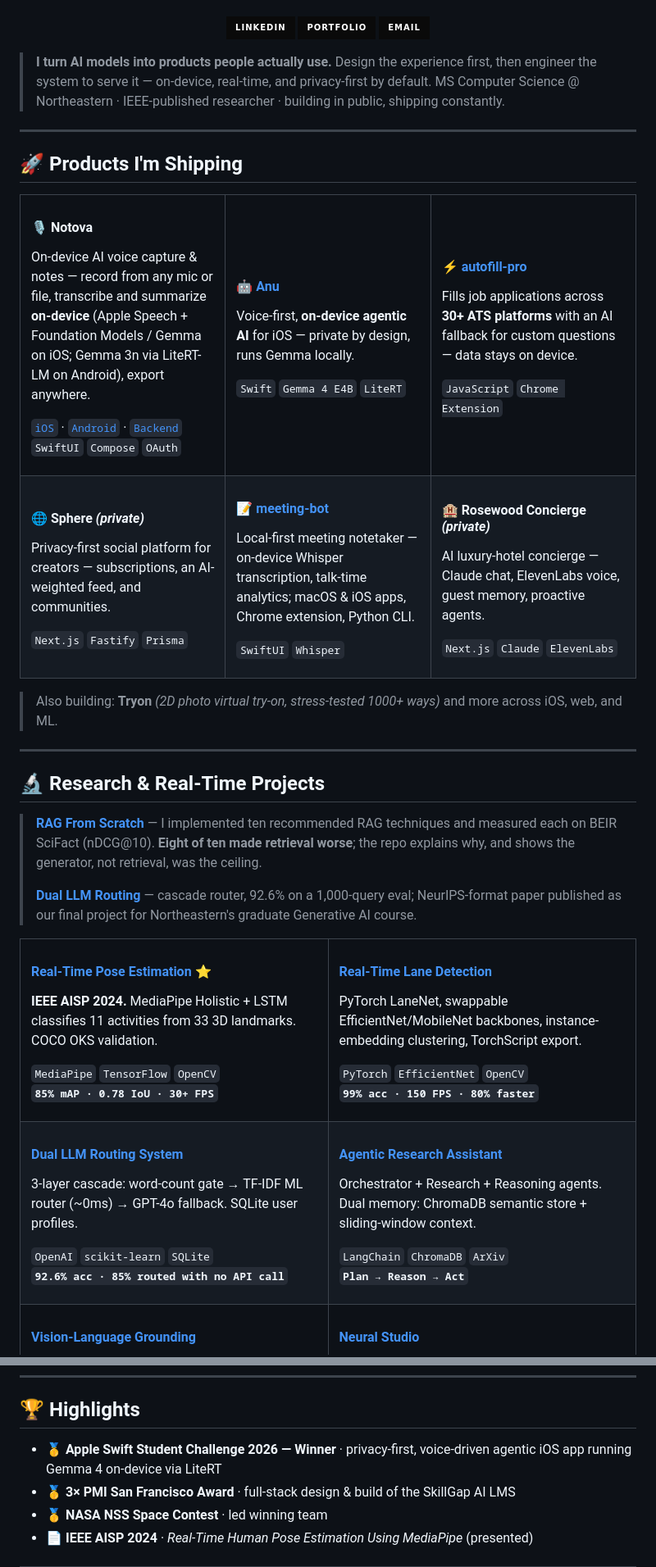
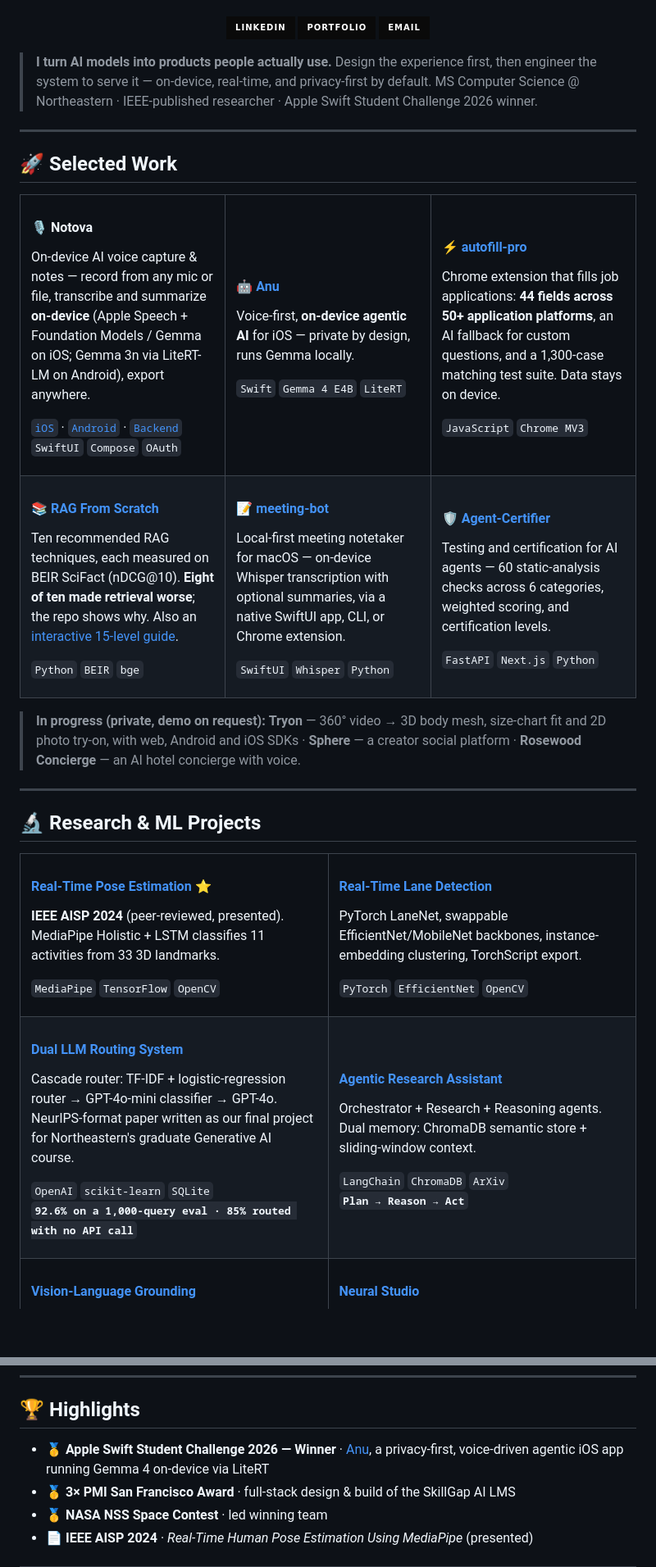
Before and after one commit to sandeepvijayarao09/sandeepvijayarao09, a Markdown page: README.md, 2 parts joined by grey strips. Shown at 82% size. Rendered like a GitHub page; badges without logos; blank space fills up the shorter version.

Commit message:
Profile: retarget roles, show public work, reconcile facts
- Hero, typing line and Open-to badge now name SWE, AI Engineer, iOS/Android
  and FDE roles (intern and new grad)
- Replace the private Sphere and Rosewood slots with rag-from-scratch,
  meeting-bot and Agent-Certifier; private work is one labeled line
- Tryon described as it is built: video to 3D body mesh, size-chart fit,
  2D photo try-on, SDKs
- autofill-pro: 44 fields across 50+ platforms, matching its README
- TA courses match the portfolio and resume
- Dual LLM listed once; the course paper is written, not published
- Link the Swift Student Challenge highlight to Anu-iOS
- Drop the Heroku streak card, the lane-detection metric line and the
  phone number

Co-Authored-By: Claude Opus 5.5 <noreply@anthropic.com>

```diff
--- a/README.md
+++ b/README.md
@@ -15,11 +15,11 @@
 </div>
 
 > **I turn AI models into products people actually use.** Design the experience first, then engineer the system to serve it — on-device, real-time, and privacy-first by default.
-> MS Computer Science @ Northeastern · IEEE-published researcher · building in public, shipping constantly.
+> MS Computer Science @ Northeastern · IEEE-published researcher · Apple Swift Student Challenge 2026 winner.
 
 ---
 
-## 🚀 Products I'm Shipping
+## 🚀 Selected Work
 
 <table>
 <tr>
@@ -43,59 +43,54 @@ Voice-first, **on-device agentic AI** for iOS — private by design, runs Gemma
 <td width="33%" valign="top">
 
 #### ⚡ [autofill-pro](https://github.com/sandeepvijayarao09/autofill-pro)
-Fills job applications across **30+ ATS platforms** with an AI fallback for custom questions — data stays on device.
+Chrome extension that fills job applications: **44 fields across 50+ application platforms**, an AI fallback for custom questions, and a 1,300-case matching test suite. Data stays on device.
 
-`JavaScript` `Chrome Extension`
+`JavaScript` `Chrome MV3`
 
 </td>
 </tr>
 <tr>
 <td width="33%" valign="top">
 
-#### 🌐 Sphere *(private)*
-Privacy-first social platform for creators — subscriptions, an AI-weighted feed, and communities.
+#### 📚 [RAG From Scratch](https://github.com/sandeepvijayarao09/rag-from-scratch)
+Ten recommended RAG techniques, each measured on BEIR SciFact (nDCG@10). **Eight of ten made retrieval worse**; the repo shows why. Also an [interactive 15-level guide](https://sandeepvijayarao09.github.io/RAG/).
 
-`Next.js` `Fastify` `Prisma`
+`Python` `BEIR` `bge`
 
 </td>
 <td width="33%" valign="top">
 
 #### 📝 [meeting-bot](https://github.com/sandeepvijayarao09/meeting-bot)
-Local-first meeting notetaker — on-device Whisper transcription, talk-time analytics; macOS & iOS apps, Chrome extension, Python CLI.
+Local-first meeting notetaker for macOS — on-device Whisper transcription with optional summaries, via a native SwiftUI app, CLI, or Chrome extension.
 
-`SwiftUI` `Whisper`
+`SwiftUI` `Whisper` `Python`
 
 </td>
 <td width="33%" valign="top">
 
-#### 🏨 Rosewood Concierge *(private)*
-AI luxury-hotel concierge — Claude chat, ElevenLabs voice, guest memory, proactive agents.
+#### 🛡️ [Agent-Certifier](https://github.com/sandeepvijayarao09/Agent-Certifier)
+Testing and certification for AI agents — 60 static-analysis checks across 6 categories, weighted scoring, and certification levels.
 
-`Next.js` `Claude` `ElevenLabs`
+`FastAPI` `Next.js` `Python`
 
 </td>
 </tr>
 </table>
 
-> Also building: **Tryon** *(2D photo virtual try-on, stress-tested 1000+ ways)* and more across iOS, web, and ML.
+> **In progress (private, demo on request):** **Tryon** — 360° video → 3D body mesh, size-chart fit and 2D photo try-on, with web, Android and iOS SDKs · **Sphere** — a creator social platform · **Rosewood Concierge** — an AI hotel concierge with voice.
 
 ---
 
-## 🔬 Research & Real-Time Projects
-
-> **[RAG From Scratch](https://github.com/sandeepvijayarao09/rag-from-scratch)** — I implemented ten recommended RAG techniques and measured each on BEIR SciFact (nDCG@10). **Eight of ten made retrieval worse**; the repo explains why, and shows the generator, not retrieval, was the ceiling.
->
-> **[Dual LLM Routing](https://github.com/sandeepvijayarao09/dual-llm-system)** — cascade router, 92.6% on a 1,000-query eval; NeurIPS-format paper published as our final project for Northeastern's graduate Generative AI course.
+## 🔬 Research & ML Projects
 
 <table>
 <tr>
 <td width="50%" valign="top">
 
 #### [Real-Time Pose Estimation](https://github.com/sandeepvijayarao09/realtime-pose-estimation) ⭐
-**IEEE AISP 2024.** MediaPipe Holistic + LSTM classifies 11 activities from 33 3D landmarks. COCO OKS validation.
+**IEEE AISP 2024** (peer-reviewed, presented). MediaPipe Holistic + LSTM classifies 11 activities from 33 3D landmarks.
 
 `MediaPipe` `TensorFlow` `OpenCV`
-<br/>**`85% mAP · 0.78 IoU · 30+ FPS`**
 
 </td>
 <td width="50%" valign="top">
@@ -104,7 +99,6 @@ AI luxury-hotel concierge — Claude chat, ElevenLabs voice, guest memory, proac
 PyTorch LaneNet, swappable EfficientNet/MobileNet backbones, instance-embedding clustering, TorchScript export.
 
 `PyTorch` `EfficientNet` `OpenCV`
-<br/>**`99% acc · 150 FPS · 80% faster`**
 
 </td>
 </tr>
@@ -112,10 +106,10 @@ PyTorch LaneNet, swappable EfficientNet/MobileNet backbones, instance-embedding
 <td width="50%" valign="top">
 
 #### [Dual LLM Routing System](https://github.com/sandeepvijayarao09/dual-llm-system)
-3-layer cascade: word-count gate → TF-IDF ML router (~0ms) → GPT-4o fallback. SQLite user profiles.
+Cascade router: TF-IDF + logistic-regression router → GPT-4o-mini classifier → GPT-4o. NeurIPS-format paper written as our final project for Northeastern's graduate Generative AI course.
 
 `OpenAI` `scikit-learn` `SQLite`
-<br/>**`92.6% acc · 85% routed with no API call`**
+<br/>**`92.6% on a 1,000-query eval · 85% routed with no API call`**
 
 </td>
 <td width="50%" valign="top">
@@ -176,7 +170,7 @@ Infinite canvas for AI research → creation. Gemini auto-clusters PDFs/video; t
 
 ## 🏆 Highlights
 
-- 🥇 **Apple Swift Student Challenge 2026 — Winner** · privacy-first, voice-driven agentic iOS app running Gemma 4 on-device via LiteRT
+- 🥇 **Apple Swift Student Challenge 2026 — Winner** · [Anu](https://github.com/sandeepvijayarao09/Anu-iOS), a privacy-first, voice-driven agentic iOS app running Gemma 4 on-device via LiteRT
 - 🥇 **3× PMI San Francisco Award** · full-stack design & build of the SkillGap AI LMS
 - 🥇 **NASA NSS Space Contest** · led winning team
 - 📄 **IEEE AISP 2024** · *Real-Time Human Pose Estimation Using MediaPipe* (presented)
```
Also changed, not shown: other parts of README.md (+5 -7 lines).
